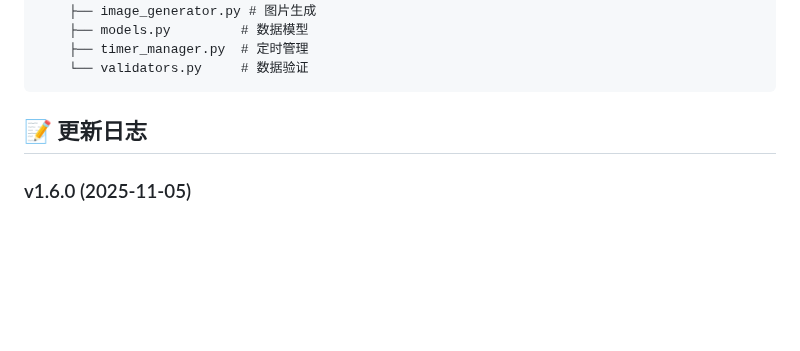
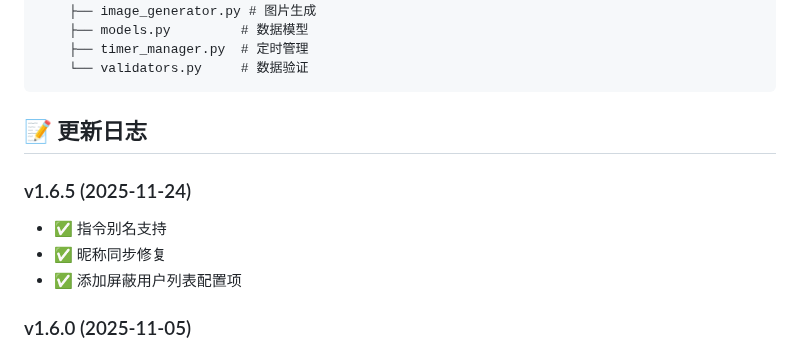
Before and after one commit to casama233/astrbot_plugin_message_stats, a Markdown page: README.md, the part around the change. Drawn GitHub-style; blank space fills up the shorter version.

```diff
--- a/README.md
+++ b/README.md
@@ -124,6 +124,11 @@ astrbot_plugin_message_stats/
 
 ## 📝 更新日志
 
+### v1.6.5 (2025-11-24)
+- ✅ 指令别名支持
+- ✅ 昵称同步修复
+- ✅ 添加屏蔽用户列表配置项
+
 ### v1.6.0 (2025-11-05)
 - ✅ 完善定时推送功能
 - ✅ 增强缓存管理机制
```
